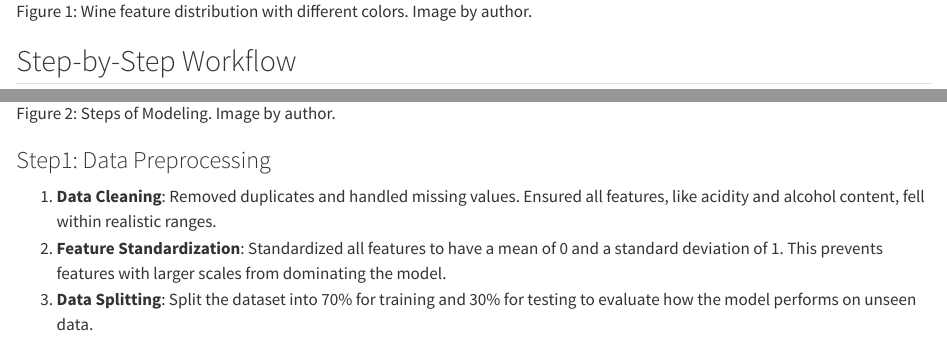
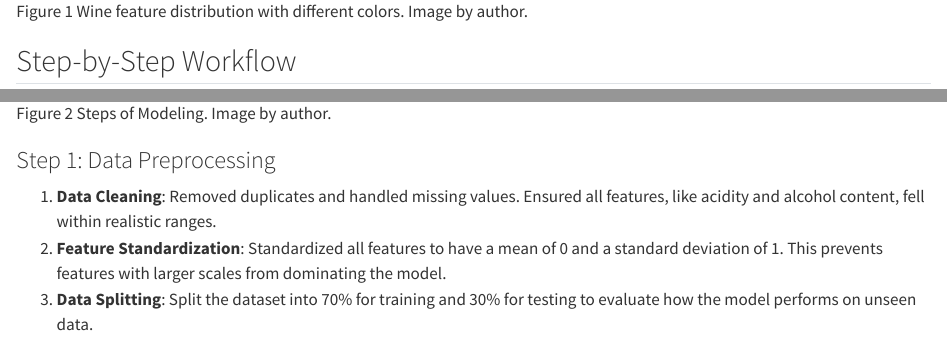
Before and after one commit to gracez-20/DSCI542_lab2_blog, a Quarto document (posts/post-with-code/index.qmd): the page in a window 1100 px wide, from 2680 px down, and a second part further down, joined at a grey line. Rendered offline with R 4.5, knitr and Pandoc in place of Quarto, with nearby package versions.

Commit message:
Update index.qmd

```diff
--- a/posts/post-with-code/index.qmd
+++ b/posts/post-with-code/index.qmd
@@ -63,13 +63,13 @@ Before diving into the model training, let’s take a closer look at the data di
 
 Figure 1 reveals clear differences between red and white wines in key features. For example, red wines generally show higher volatile acidity (linked to tanginess) and citric acid levels, while white wines tend to have more residual sugar (contributing to sweetness) and free sulfur dioxide (used for preservation). Interestingly, alcohol content shows a slightly higher range for white wines, but red wines have lower pH (more acidic), which may influence color. While some features like quality and residual sugar show overlap between wine types, their interactions with other features improve the model’s ability to distinguish red from white wines.
 
-![Figure 1: Wine feature distribution with different colors. Image by author.](feature_densities_by_class.png)
+![Figure 1 Wine feature distribution with different colors. Image by author.](feature_densities_by_class.png)
 
 ## Step-by-Step Workflow
 
-![Figure 2: Steps of Modeling. Image by author.](steps.jpg)
+![Figure 2 Steps of Modeling. Image by author.](steps.jpg)
 
-### Step1: Data Preprocessing
+### Step 1: Data Preprocessing
 
 1. **Data Cleaning**: Removed duplicates and handled missing values. Ensured all features, like acidity and alcohol content, fell within realistic ranges.
 2. **Feature Standardization**: Standardized all features to have a mean of 0 and a standard deviation of 1. This prevents features with larger scales from dominating the model.
```
